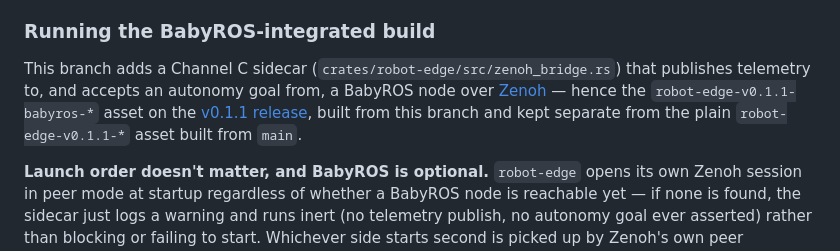
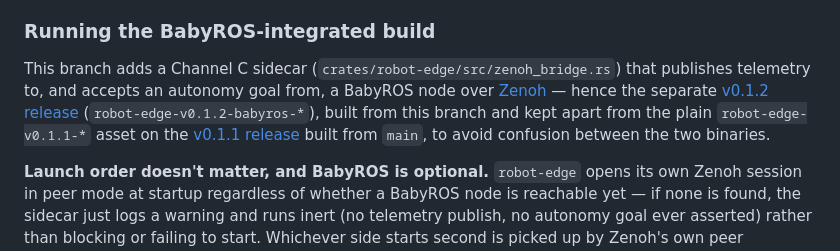
Before and after one commit to spinworks-tech/robotele, a Markdown page: README.md, the part around the change. Drawn GitHub-style.

Commit message:
README: point BabyROS build docs at the v0.1.2 release
The BabyROS-integrated binary now ships as its own v0.1.2 release
instead of an extra asset on v0.1.1.

Co-Authored-By: Claude Sonnet 5 <noreply@anthropic.com>

```diff
--- a/README.md
+++ b/README.md
@@ -72,9 +72,10 @@ v0 ships exactly one concrete robot profile: the **[XGO-Lite V2](https://wiki.el
 
 This branch adds a Channel C sidecar (`crates/robot-edge/src/zenoh_bridge.rs`) that publishes
 telemetry to, and accepts an autonomy goal from, a BabyROS node over [Zenoh](https://zenoh.io/) —
-hence the `robot-edge-v0.1.1-babyros-*` asset on the
-[v0.1.1 release](https://github.com/spinworks-tech/robotele/releases/tag/v0.1.1), built from this
-branch and kept separate from the plain `robot-edge-v0.1.1-*` asset built from `main`.
+hence the separate [v0.1.2 release](https://github.com/spinworks-tech/robotele/releases/tag/v0.1.2)
+(`robot-edge-v0.1.2-babyros-*`), built from this branch and kept apart from the plain
+`robot-edge-v0.1.1-*` asset on the [v0.1.1 release](https://github.com/spinworks-tech/robotele/releases/tag/v0.1.1)
+built from `main`, to avoid confusion between the two binaries.
 
 **Launch order doesn't matter, and BabyROS is optional.** `robot-edge` opens its own Zenoh session
 in peer mode at startup regardless of whether a BabyROS node is reachable yet — if none is found,
```
